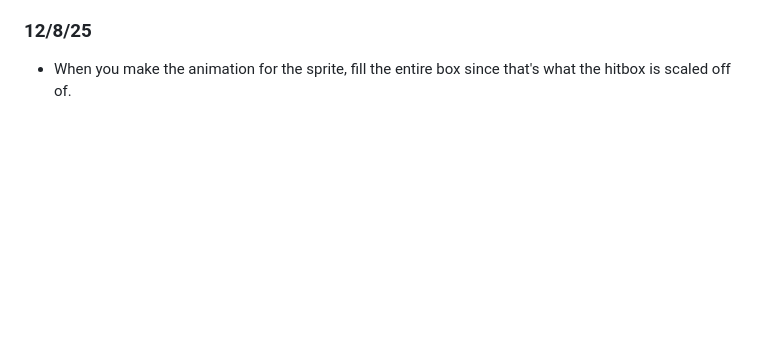
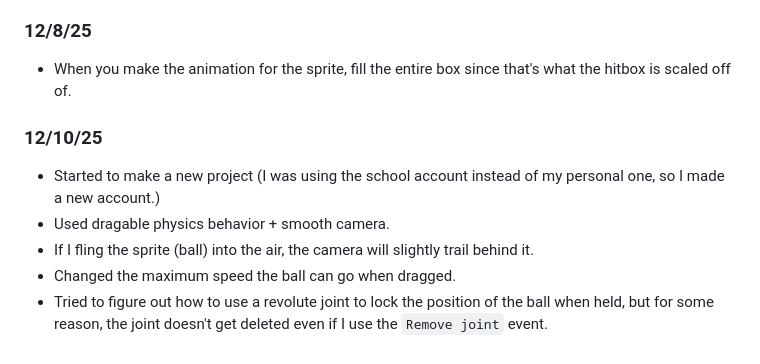
Before and after one commit to williaml4292/sep11-freedom-project, a Markdown page: tool/learning-log.md, the part around the change. Drawn GitHub-style; blank space fills up the shorter version.

Commit message:
12/10/25

```diff
--- a/tool/learning-log.md
+++ b/tool/learning-log.md
@@ -142,7 +142,12 @@ You can also add new scenes there (levels).
 * Problem: The sprites spawned by collision are all named the same, so if I apply a event to them, they will all get affected.
 ### 12/8/25
 * When you make the animation for the sprite, fill the entire box since that's what the hitbox is scaled off of.
-
+### 12/10/25
+* Started to make a new project (I was using the school account instead of my personal one, so I made a new account.)
+* Used dragable physics behavior + smooth camera.
+* If I fling the sprite (ball) into the air, the camera will slightly trail behind it.
+* Changed the maximum speed the ball can go when dragged.
+* Tried to figure out how to use a revolute joint to lock the position of the ball when held, but for some reason, the joint doesn't get deleted even if I use the `Remove joint` event.
 <!--
 * Links you used today (websites, videos, etc)
 * Things you tried, progress you made, etc
```
